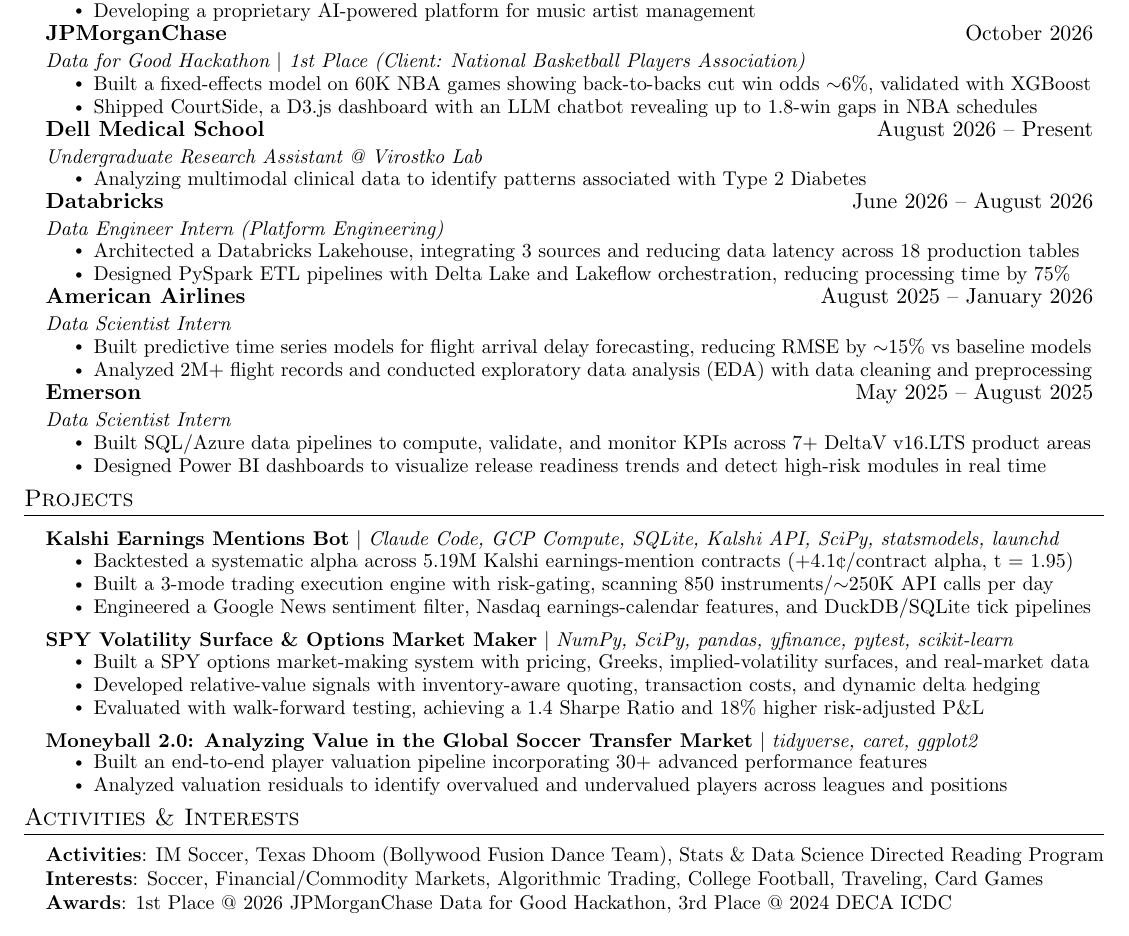
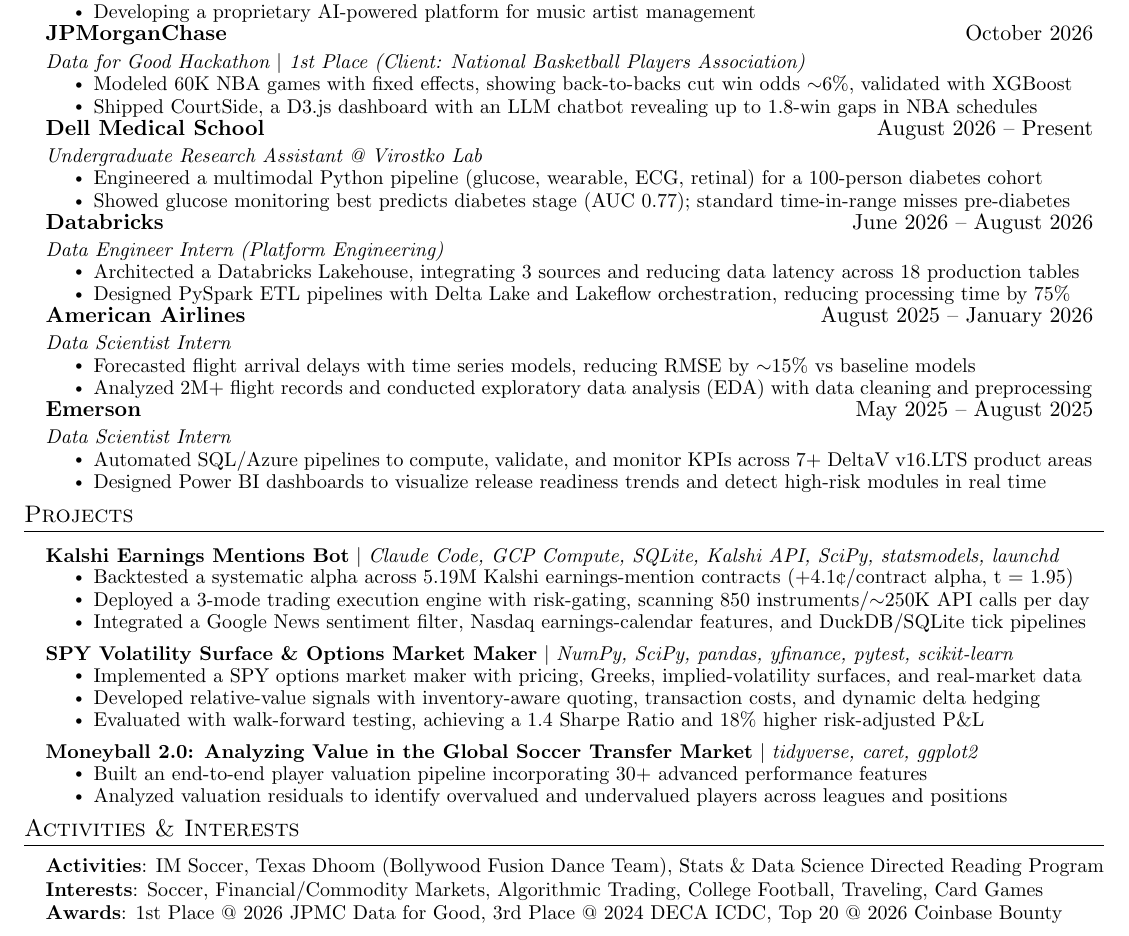
Before and after one commit to palashpawar/resume, a LaTeX CV (resume.tex): part of the page, cut so that both start at the same text. Compiled offline with pdfLaTeX.

Commit message:
Dell Med pipeline bullets, stronger verbs, Coinbase award

```diff
--- a/resume.tex
+++ b/resume.tex
@@ -141,7 +141,7 @@
       {JPMorganChase}{October 2026}
       {Data for Good Hackathon $|$ 1st Place (Client: National Basketball Players Association)}
       \resumeItemListStart
-        \resumeItem{Built a fixed-effects model on 60K NBA games showing back-to-backs cut win odds $\sim$6\%, validated with XGBoost}
+        \resumeItem{Modeled 60K NBA games with fixed effects, showing back-to-backs cut win odds $\sim$6\%, validated with XGBoost}
         \resumeItem{Shipped CourtSide, a D3.js dashboard with an LLM chatbot revealing up to 1.8-win gaps in NBA schedules}
       \resumeItemListEnd
 
@@ -149,7 +149,8 @@
       {Dell Medical School}{August 2026 -- Present}
       {Undergraduate Research Assistant @ Virostko Lab}
       \resumeItemListStart
-        \resumeItem{Analyzing multimodal clinical data to identify patterns associated with Type 2 Diabetes}
+        \resumeItem{Engineered a multimodal Python pipeline (glucose, wearable, ECG, retinal) for a 100-person diabetes cohort}
+        \resumeItem{Showed glucose monitoring best predicts diabetes stage (AUC 0.77); standard time-in-range misses pre-diabetes}
       \resumeItemListEnd
 
     \resumeJob
@@ -164,7 +165,7 @@
       {American Airlines}{August 2025 -- January 2026}
       {Data Scientist Intern}
       \resumeItemListStart
-        \resumeItem{Built predictive time series models for flight arrival delay forecasting, reducing RMSE by $\sim$15\% vs baseline models}
+        \resumeItem{Forecasted flight arrival delays with time series models, reducing RMSE by $\sim$15\% vs baseline models}
         \resumeItem{Analyzed 2M+ flight records and conducted exploratory data analysis (EDA) with data cleaning and preprocessing}
       \resumeItemListEnd
 
@@ -172,7 +173,7 @@
       {Emerson}{May 2025 -- August 2025}
       {Data Scientist Intern}
       \resumeItemListStart
-        \resumeItem{Built SQL/Azure data pipelines to compute, validate, and monitor KPIs across 7+ DeltaV v16.LTS product areas}
+        \resumeItem{Automated SQL/Azure pipelines to compute, validate, and monitor KPIs across 7+ DeltaV v16.LTS product areas}
         \resumeItem{Designed Power BI dashboards to visualize release readiness trends and detect high-risk modules in real time}
       \resumeItemListEnd
 
@@ -186,14 +187,14 @@
           {\textbf{Kalshi Earnings Mentions Bot} $|$ \emph{Claude Code, GCP Compute, SQLite, Kalshi API, SciPy, statsmodels, launchd}}{}
           \resumeItemListStart
             \resumeItem{Backtested a systematic alpha across 5.19M Kalshi earnings-mention contracts (+4.1\textcent/contract alpha, t = 1.95)}
-            \resumeItem{Built a 3-mode trading execution engine with risk-gating, scanning 850 instruments/$\sim$250K API calls per day}
-            \resumeItem{Engineered a Google News sentiment filter, Nasdaq earnings-calendar features, and DuckDB/SQLite tick pipelines}
+            \resumeItem{Deployed a 3-mode trading execution engine with risk-gating, scanning 850 instruments/$\sim$250K API calls per day}
+            \resumeItem{Integrated a Google News sentiment filter, Nasdaq earnings-calendar features, and DuckDB/SQLite tick pipelines}
           \resumeItemListEnd
 
       \resumeProjectHeading
           {\textbf{SPY Volatility Surface \& Options Market Maker} $|$ \emph{NumPy, SciPy, pandas, yfinance, pytest, scikit-learn}}{}
           \resumeItemListStart
-            \resumeItem{Built a SPY options market-making system with pricing, Greeks, implied-volatility surfaces, and real-market data}
+            \resumeItem{Implemented a SPY options market maker with pricing, Greeks, implied-volatility surfaces, and real-market data}
             \resumeItem{Developed relative-value signals with inventory-aware quoting, transaction costs, and dynamic delta hedging}
             \resumeItem{Evaluated with walk-forward testing, achieving a 1.4 Sharpe Ratio and 18\% higher risk-adjusted P\&L}
           \resumeItemListEnd
@@ -213,7 +214,7 @@
     \small{\item{
      \textbf{Activities}{: IM Soccer, Texas Dhoom (Bollywood Fusion Dance Team), Stats \& Data Science Directed Reading Program} \\
      \textbf{Interests}{: Soccer, Financial/Commodity Markets, Algorithmic Trading, College Football, Traveling, Card Games} \\
-     \textbf{Awards}{: 1st Place @ 2026 JPMorganChase Data for Good Hackathon, 3rd Place @ 2024 DECA ICDC}
+     \textbf{Awards}{: 1st Place @ 2026 JPMC Data for Good, 3rd Place @ 2024 DECA ICDC, Top 20 @ 2026 Coinbase Bounty}
     }}
  \end{itemize}
  \vspace{-10pt}
```
